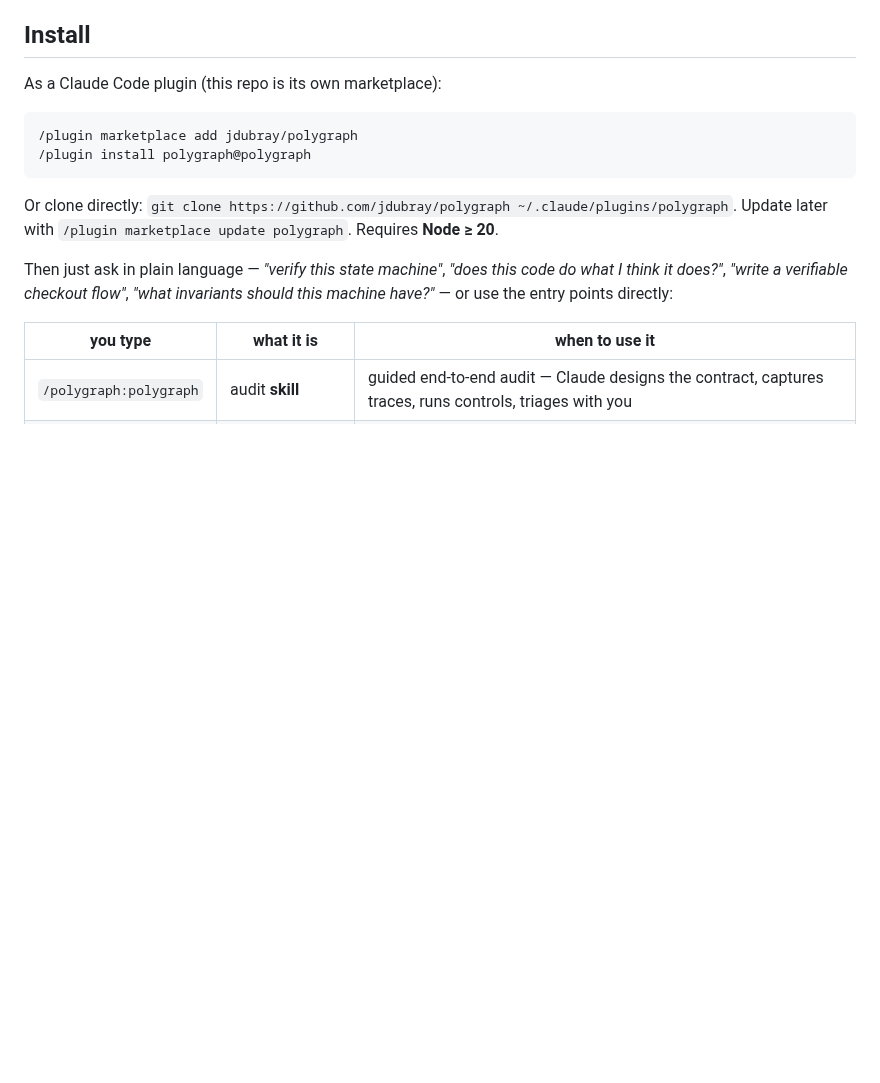
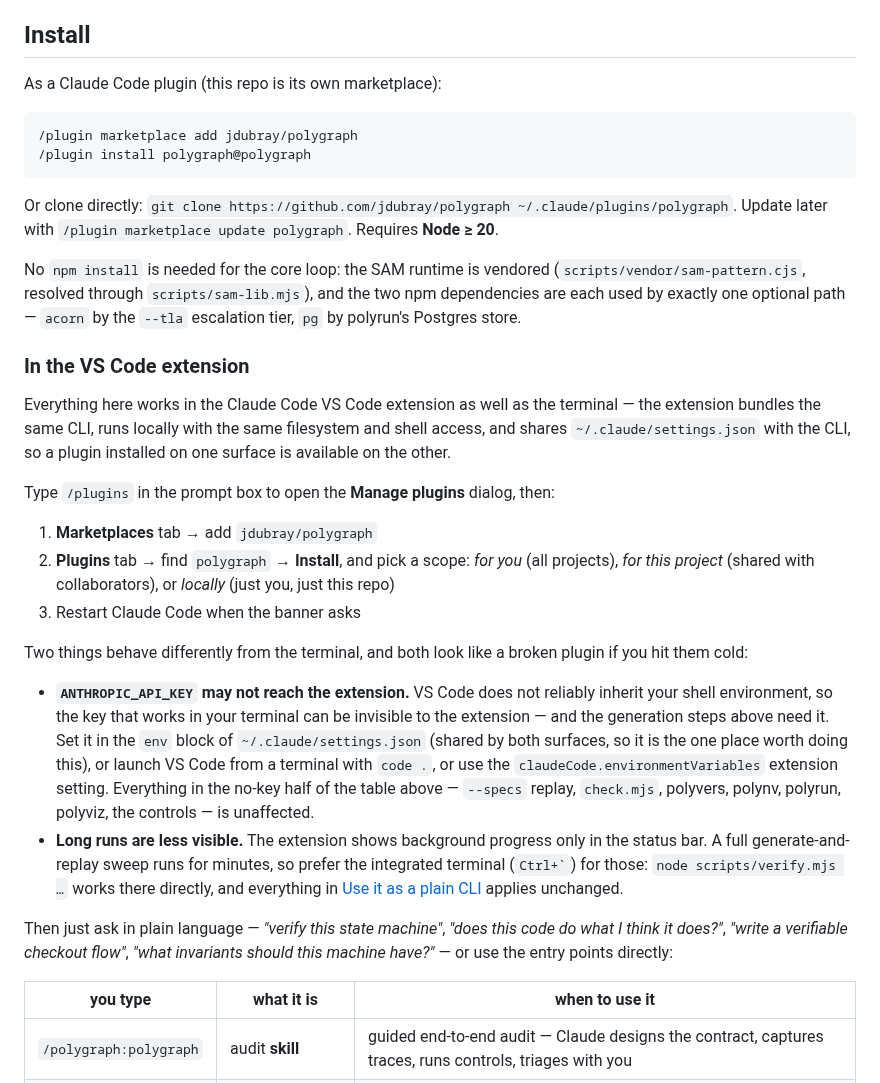
Before and after one commit to jdubray/polygraph, a Markdown page: README.md, the part around the change. GitHub-like rendering; blank space fills up the shorter version.

Commit message:
README: VS Code extension install steps
The extension bundles the same CLI and shares ~/.claude/settings.json, so a
plugin installed on either surface is available on the other — but the install
gesture is a GUI dialog (/plugins) rather than the two slash commands, and two
things behave differently in ways that read as a broken plugin:

- VS Code does not reliably inherit the shell environment, so the
  ANTHROPIC_API_KEY that works in a terminal can be invisible to the extension
  — and that is exactly what the generate/polygen steps need. Documented with
  three fixes, recommending the settings.json env block since both surfaces
  read it. The no-key half of the capability table is unaffected.
- Background-process visibility is status-bar only, and a full sweep runs for
  minutes, so point those at the integrated terminal and the plain-CLI section.

Also records that the core loop needs no npm install: the SAM runtime is
vendored, and acorn / pg are each used by exactly one optional path (--tla,
polyrun's Postgres store).

Co-Authored-By: Claude Opus 5 (1M context) <noreply@anthropic.com>

```diff
--- a/README.md
+++ b/README.md
@@ -278,6 +278,45 @@ As a Claude Code plugin (this repo is its own marketplace):
 Or clone directly: `git clone https://github.com/jdubray/polygraph ~/.claude/plugins/polygraph`.
 Update later with `/plugin marketplace update polygraph`. Requires **Node ≥ 20**.
 
+No `npm install` is needed for the core loop: the SAM runtime is vendored
+(`scripts/vendor/sam-pattern.cjs`, resolved through `scripts/sam-lib.mjs`), and
+the two npm dependencies are each used by exactly one optional path — `acorn`
+by the `--tla` escalation tier, `pg` by polyrun's Postgres store.
+
+### In the VS Code extension
+
+Everything here works in the Claude Code VS Code extension as well as the
+terminal — the extension bundles the same CLI, runs locally with the same
+filesystem and shell access, and shares `~/.claude/settings.json` with the CLI,
+so a plugin installed on one surface is available on the other.
+
+Type `/plugins` in the prompt box to open the **Manage plugins** dialog, then:
+
+1. **Marketplaces** tab → add `jdubray/polygraph`
+2. **Plugins** tab → find `polygraph` → **Install**, and pick a scope: *for
+   you* (all projects), *for this project* (shared with collaborators), or
+   *locally* (just you, just this repo)
+3. Restart Claude Code when the banner asks
+
+Two things behave differently from the terminal, and both look like a broken
+plugin if you hit them cold:
+
+- **`ANTHROPIC_API_KEY` may not reach the extension.** VS Code does not
+  reliably inherit your shell environment, so the key that works in your
+  terminal can be invisible to the extension — and the generation steps above
+  need it. Set it in the `env` block of `~/.claude/settings.json` (shared by
+  both surfaces, so it is the one place worth doing this), or launch VS Code
+  from a terminal with `code .`, or use the `claudeCode.environmentVariables`
+  extension setting. Everything in the no-key half of the table above —
+  `--specs` replay, `check.mjs`, polyvers, polynv, polyrun, polyviz, the
+  controls — is unaffected.
+- **Long runs are less visible.** The extension shows background progress only
+  in the status bar. A full generate-and-replay sweep runs for minutes, so
+  prefer the integrated terminal (`` Ctrl+` ``) for those:
+  `node scripts/verify.mjs …` works there directly, and everything in
+  [Use it as a plain CLI](#use-it-as-a-plain-cli-no-claude-code) applies
+  unchanged.
+
 Then just ask in plain language — *"verify this state machine"*, *"does this
 code do what I think it does?"*, *"write a verifiable checkout flow"*,
 *"what invariants should this machine have?"* — or use
```
